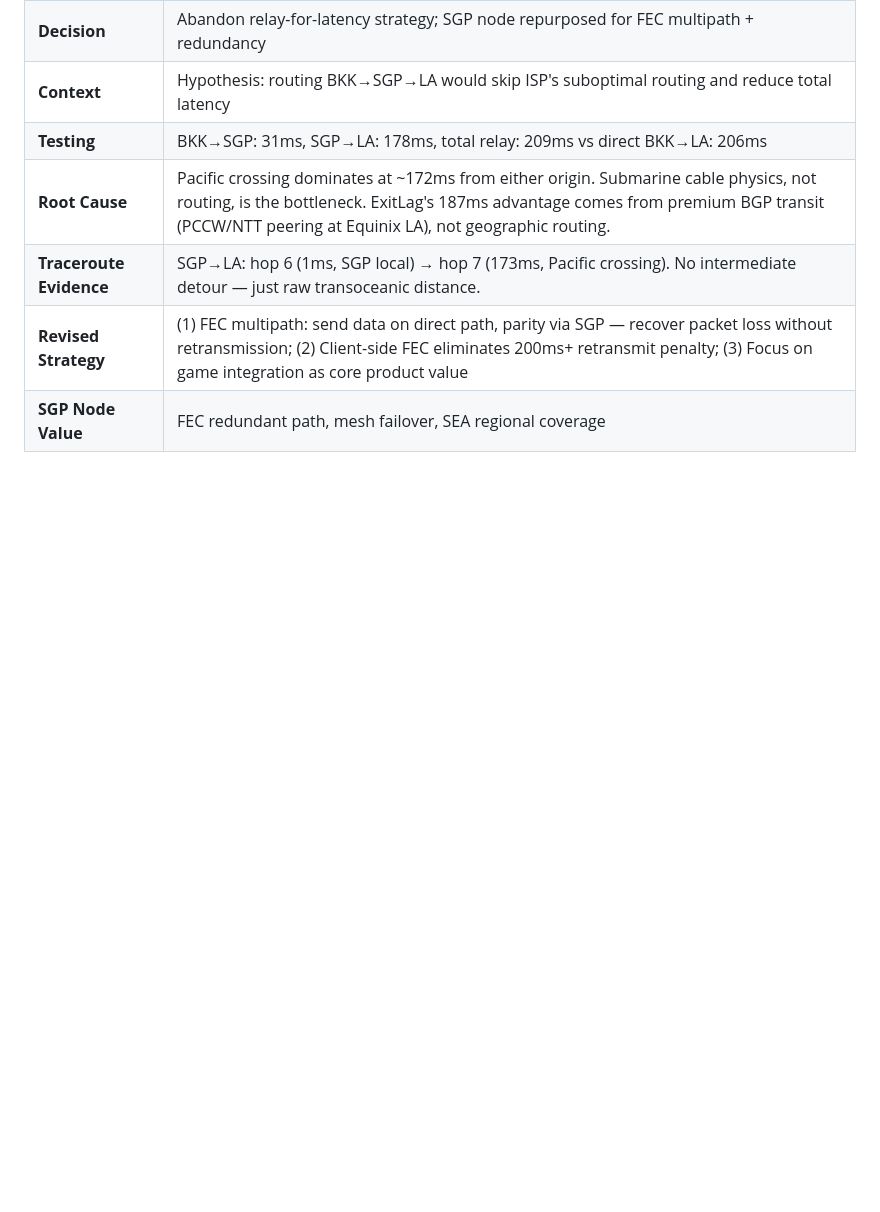
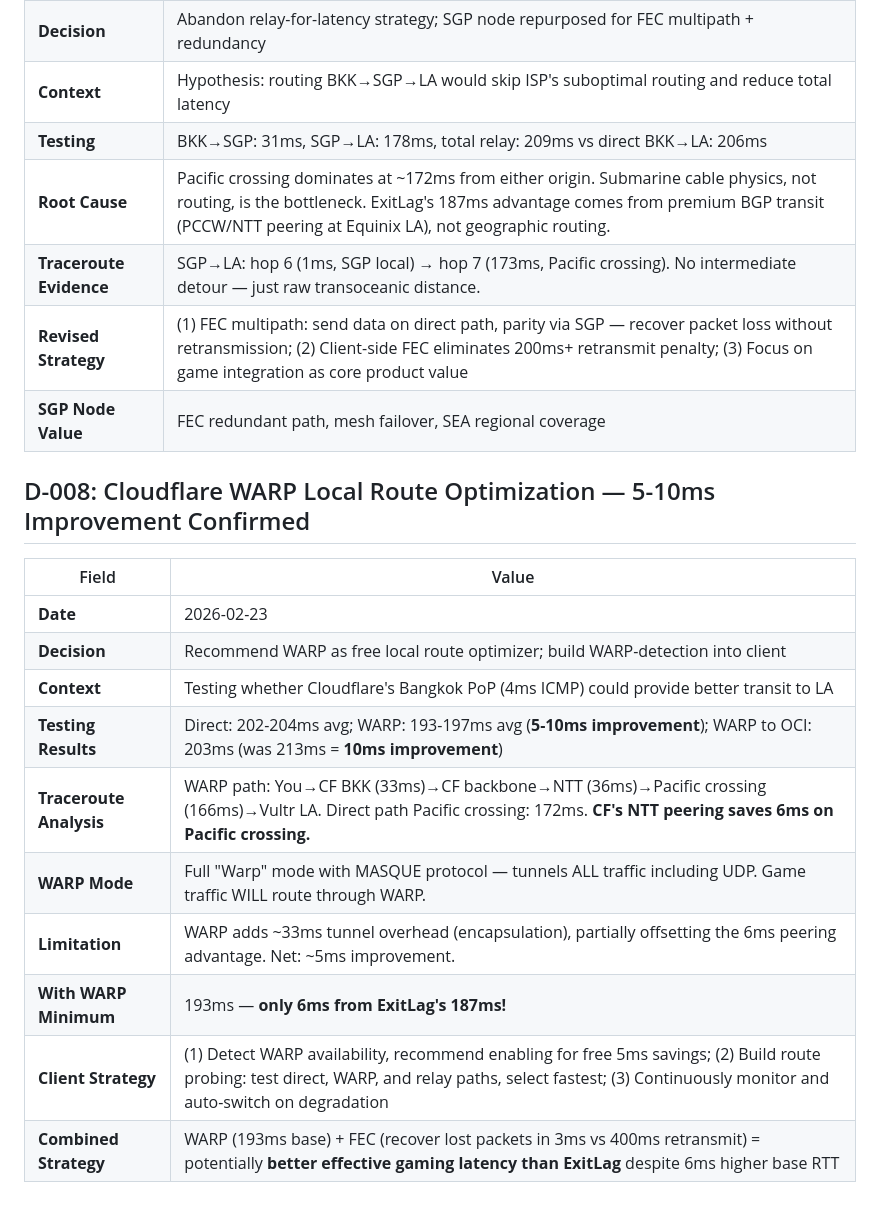
Before and after one commit to ShibbityShwab/lightspeed, a Markdown page: wat/state/decisions.md, the part around the change. GitHub-like rendering; blank space fills up the shorter version.

Commit message:
feat: WARP local route optimization — 5-10ms improvement confirmed

```diff
--- a/wat/state/decisions.md
+++ b/wat/state/decisions.md
@@ -69,3 +69,17 @@
 | **Traceroute Evidence** | SGP→LA: hop 6 (1ms, SGP local) → hop 7 (173ms, Pacific crossing). No intermediate detour — just raw transoceanic distance. |
 | **Revised Strategy** | (1) FEC multipath: send data on direct path, parity via SGP — recover packet loss without retransmission; (2) Client-side FEC eliminates 200ms+ retransmit penalty; (3) Focus on game integration as core product value |
 | **SGP Node Value** | FEC redundant path, mesh failover, SEA regional coverage |
+
+## D-008: Cloudflare WARP Local Route Optimization — 5-10ms Improvement Confirmed
+| Field | Value |
+|-------|-------|
+| **Date** | 2026-02-23 |
+| **Decision** | Recommend WARP as free local route optimizer; build WARP-detection into client |
+| **Context** | Testing whether Cloudflare's Bangkok PoP (4ms ICMP) could provide better transit to LA |
+| **Testing Results** | Direct: 202-204ms avg; WARP: 193-197ms avg (**5-10ms improvement**); WARP to OCI: 203ms (was 213ms = **10ms improvement**) |
+| **Traceroute Analysis** | WARP path: You→CF BKK (33ms)→CF backbone→NTT (36ms)→Pacific crossing (166ms)→Vultr LA. Direct path Pacific crossing: 172ms. **CF's NTT peering saves 6ms on Pacific crossing.** |
+| **WARP Mode** | Full "Warp" mode with MASQUE protocol — tunnels ALL traffic including UDP. Game traffic WILL route through WARP. |
+| **Limitation** | WARP adds ~33ms tunnel overhead (encapsulation), partially offsetting the 6ms peering advantage. Net: ~5ms improvement. |
+| **With WARP Minimum** | 193ms — **only 6ms from ExitLag's 187ms!** |
+| **Client Strategy** | (1) Detect WARP availability, recommend enabling for free 5ms savings; (2) Build route probing: test direct, WARP, and relay paths, select fastest; (3) Continuously monitor and auto-switch on degradation |
+| **Combined Strategy** | WARP (193ms base) + FEC (recover lost packets in 3ms vs 400ms retransmit) = potentially **better effective gaming latency than ExitLag** despite 6ms higher base RTT |
```
